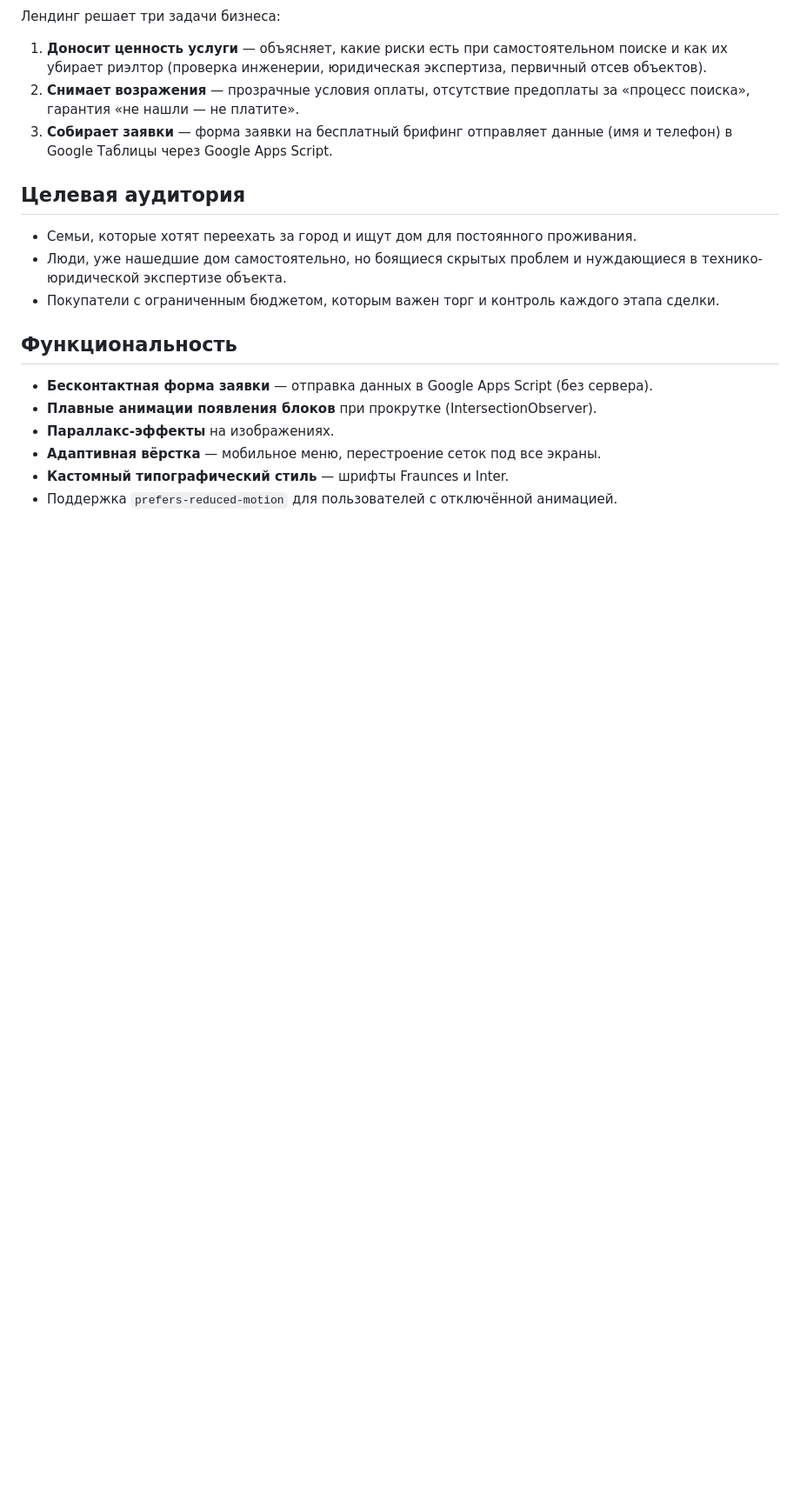
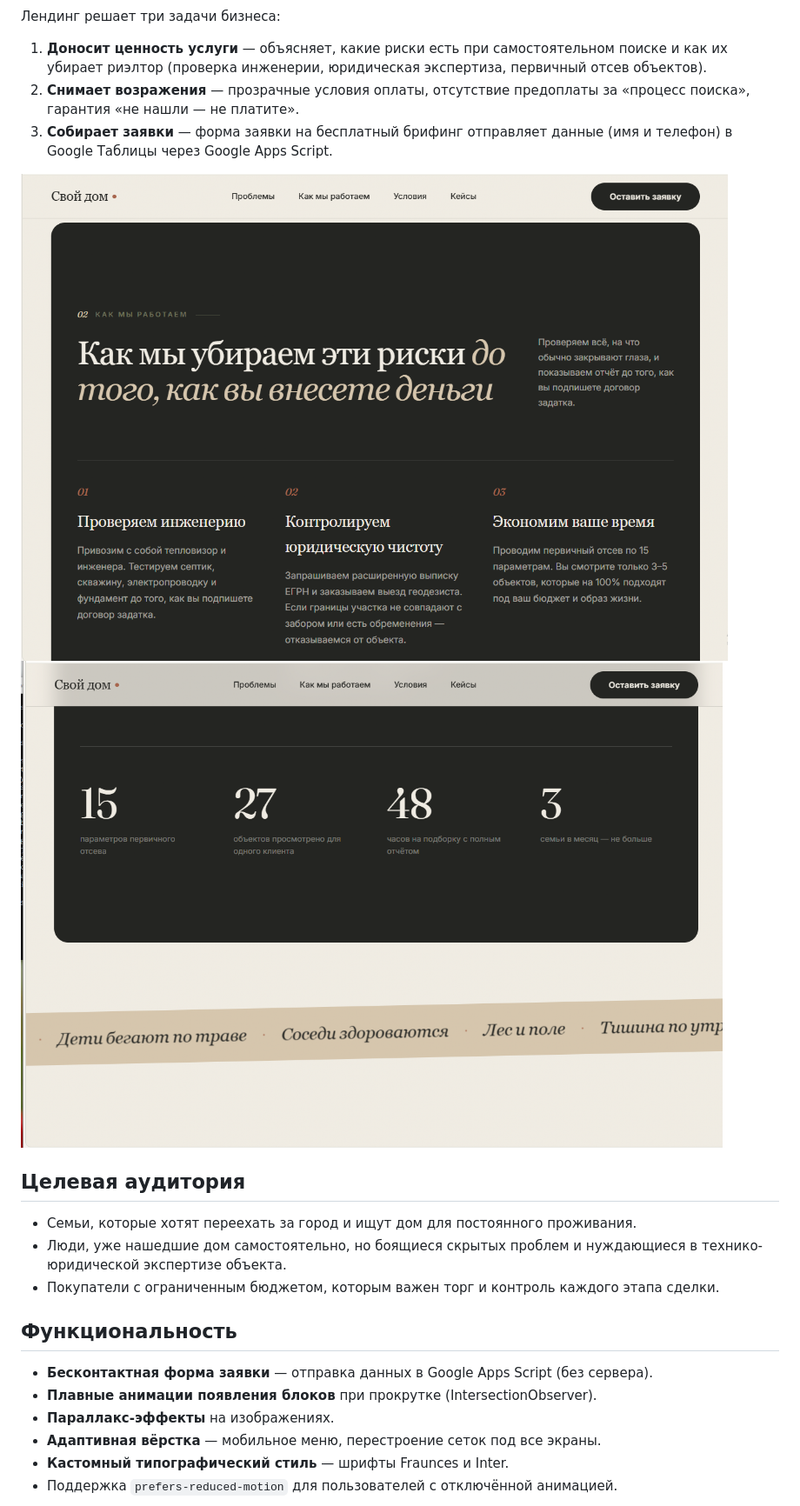
Before and after one commit to alyonasigowa-rgb/ZagorodnyDom, a Markdown page: README.md, the part around one of its changes. Shown at 87% size. GitHub-like rendering; blank space fills up the shorter version.

```diff
--- a/README.md
+++ b/README.md
@@ -13,6 +15,9 @@
 1. **Доносит ценность услуги** — объясняет, какие риски есть при самостоятельном поиске и как их убирает риэлтор (проверка инженерии, юридическая экспертиза, первичный отсев объектов).
 2. **Снимает возражения** — прозрачные условия оплаты, отсутствие предоплаты за «процесс поиска», гарантия «не нашли — не платите».
 3. **Собирает заявки** — форма заявки на бесплатный брифинг отправляет данные (имя и телефон) в Google Таблицы через Google Apps Script.
+
+![Скриншот лендинга](images/3.png)
+![Скриншот лендинга](images/4.png)
 
 ## Целевая аудитория
 
```
Also changed, not shown: other parts of README.md (+8 -0 lines).
